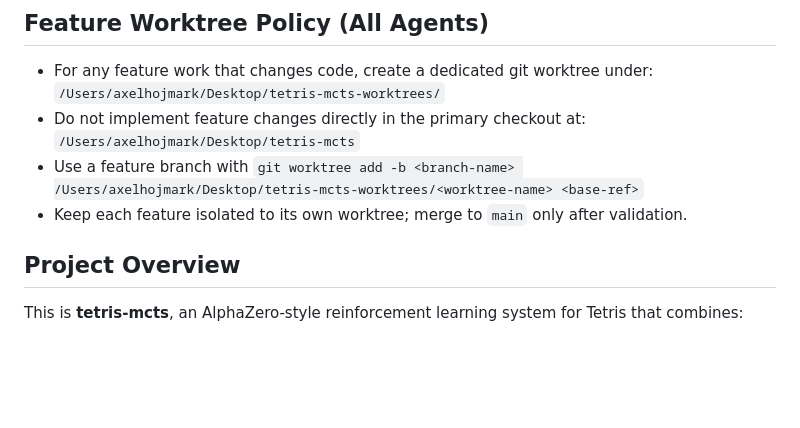
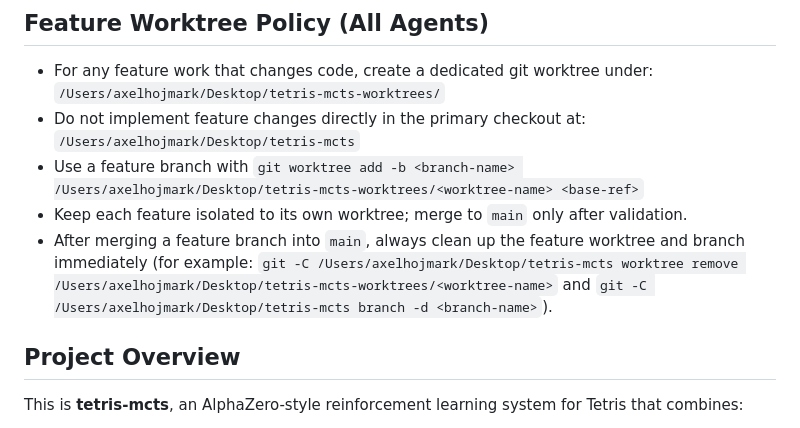
Before and after one commit to hojmax/tetris-mcts, a Markdown page: CLAUDE.md, the part around the change. Rendered like a GitHub page; blank space fills up the shorter version.

Commit message:
Document mandatory worktree cleanup after merge

```diff
--- a/CLAUDE.md
+++ b/CLAUDE.md
@@ -17,6 +17,7 @@ Treat this document as a living resource, not static documentation.
   `/Users/axelhojmark/Desktop/tetris-mcts`
 - Use a feature branch with `git worktree add -b <branch-name> /Users/axelhojmark/Desktop/tetris-mcts-worktrees/<worktree-name> <base-ref>`
 - Keep each feature isolated to its own worktree; merge to `main` only after validation.
+- After merging a feature branch into `main`, always clean up the feature worktree and branch immediately (for example: `git -C /Users/axelhojmark/Desktop/tetris-mcts worktree remove /Users/axelhojmark/Desktop/tetris-mcts-worktrees/<worktree-name>` and `git -C /Users/axelhojmark/Desktop/tetris-mcts branch -d <branch-name>`).
 
 ## Project Overview
 
```
